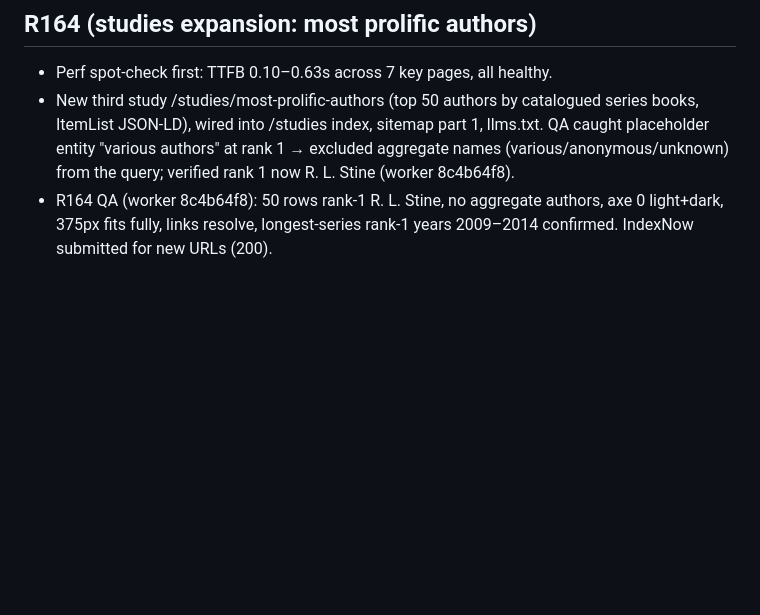
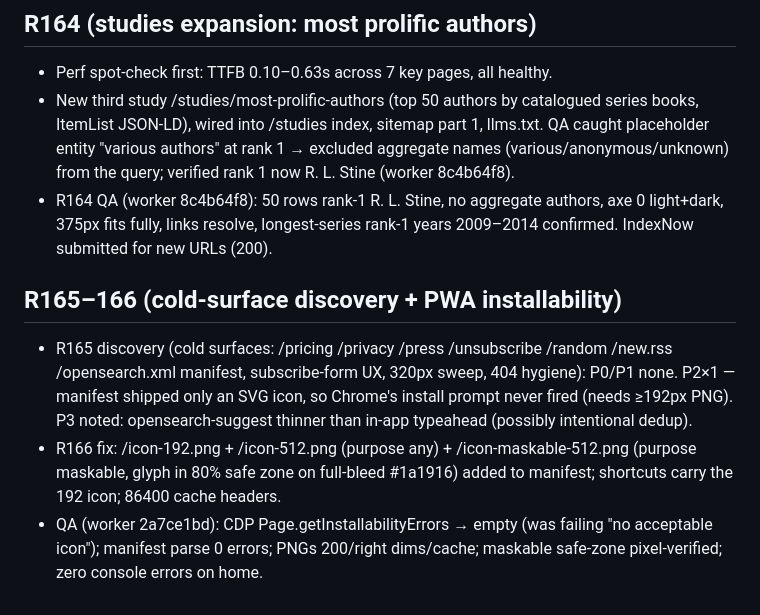
Before and after one commit to wookat/shelfmark, a Markdown page: docs/iteration-log.md, the part around the change. GitHub-like rendering; blank space fills up the shorter version.

Commit message:
docs: R165–166 log + testing skill notes

```diff
--- a/docs/iteration-log.md
+++ b/docs/iteration-log.md
@@ -1617,3 +1617,8 @@ Each round: 5 drivers (QA testing / UX walkthrough / visual+a11y / competitor re
 - Perf spot-check first: TTFB 0.10–0.63s across 7 key pages, all healthy.
 - New third study /studies/most-prolific-authors (top 50 authors by catalogued series books, ItemList JSON-LD), wired into /studies index, sitemap part 1, llms.txt. QA caught placeholder entity "various authors" at rank 1 → excluded aggregate names (various/anonymous/unknown) from the query; verified rank 1 now R. L. Stine (worker 8c4b64f8).
 - R164 QA (worker 8c4b64f8): 50 rows rank-1 R. L. Stine, no aggregate authors, axe 0 light+dark, 375px fits fully, links resolve, longest-series rank-1 years 2009–2014 confirmed. IndexNow submitted for new URLs (200).
+
+## R165–166 (cold-surface discovery + PWA installability)
+- R165 discovery (cold surfaces: /pricing /privacy /press /unsubscribe /random /new.rss /opensearch.xml manifest, subscribe-form UX, 320px sweep, 404 hygiene): P0/P1 none. P2×1 — manifest shipped only an SVG icon, so Chrome's install prompt never fired (needs ≥192px PNG). P3 noted: opensearch-suggest thinner than in-app typeahead (possibly intentional dedup).
+- R166 fix: /icon-192.png + /icon-512.png (purpose any) + /icon-maskable-512.png (purpose maskable, glyph in 80% safe zone on full-bleed #1a1916) added to manifest; shortcuts carry the 192 icon; 86400 cache headers.
+- QA (worker 2a7ce1bd): CDP Page.getInstallabilityErrors → empty (was failing "no acceptable icon"); manifest parse 0 errors; PNGs 200/right dims/cache; maskable safe-zone pixel-verified; zero console errors on home.
```
Also changed, not shown: 1 other file.
